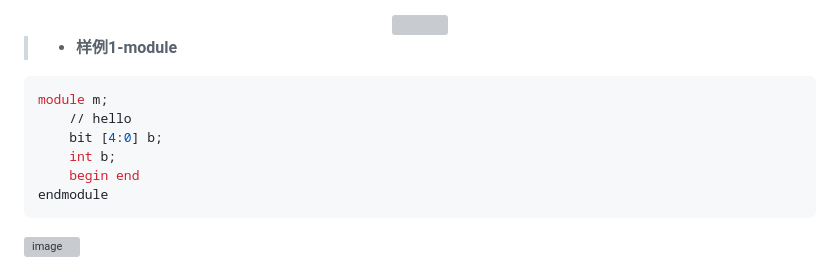
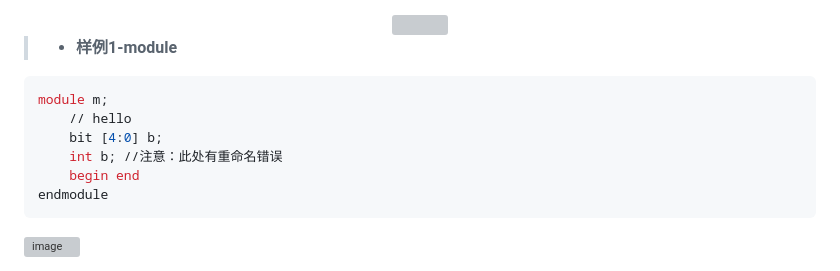
Before and after one commit to AllwenWeill/sv-JTracing_Online, a Markdown page: readme.md, the part around the change. Drawn GitHub-style; grey boxes are pictures that could not be loaded.

````diff
--- a/readme.md
+++ b/readme.md
@@ -17,7 +17,7 @@
 module m;
     // hello
     bit [4:0] b;
-    int b;
+    int b; //注意：此处有重命名错误
     begin end
 endmodule
 ```
````
